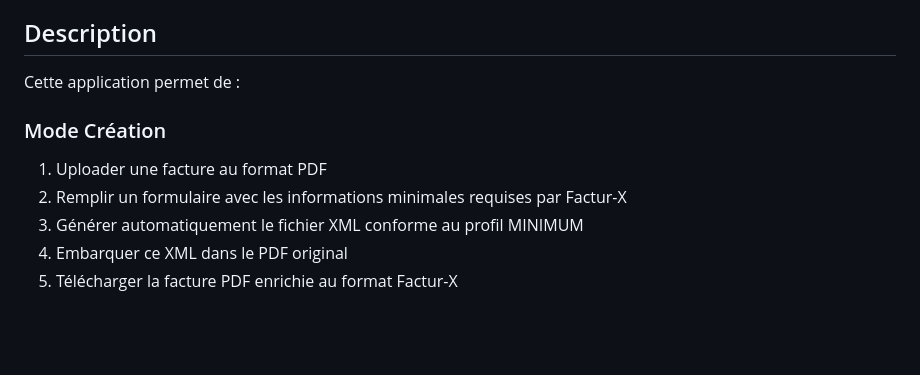
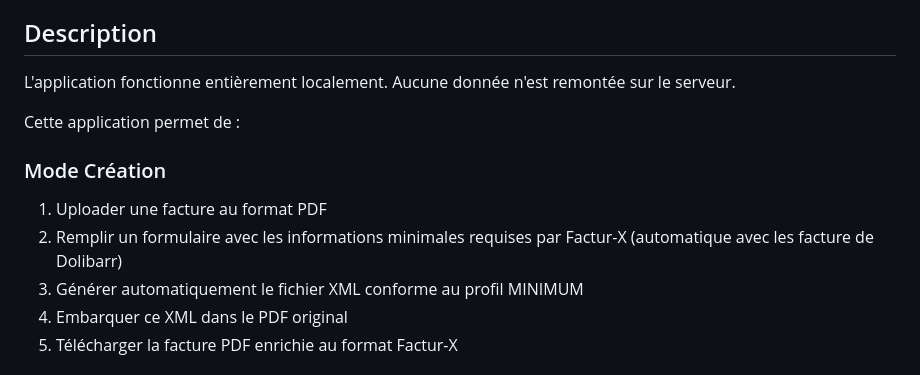
Before and after one commit to rdmediation/factureX, a Markdown page: README.md, the part around one of its changes. Rendered like a GitHub page; blank space fills up the shorter version.

```diff
--- a/README.md
+++ b/README.md
@@ -5,10 +11,12 @@ Application web complète pour créer et extraire des métadonnées Factur-X (pr
 ## Description
+
+L'application fonctionne entièrement localement. Aucune donnée n'est remontée sur le serveur.
 
 Cette application permet de :
 
 ### Mode Création
 1. Uploader une facture au format PDF
-2. Remplir un formulaire avec les informations minimales requises par Factur-X
+2. Remplir un formulaire avec les informations minimales requises par Factur-X (automatique avec les facture de Dolibarr)
 3. Générer automatiquement le fichier XML conforme au profil MINIMUM
 4. Embarquer ce XML dans le PDF original
 5. Télécharger la facture PDF enrichie au format Factur-X
```
Also changed, not shown: other parts of README.md (+6 -0 lines).
